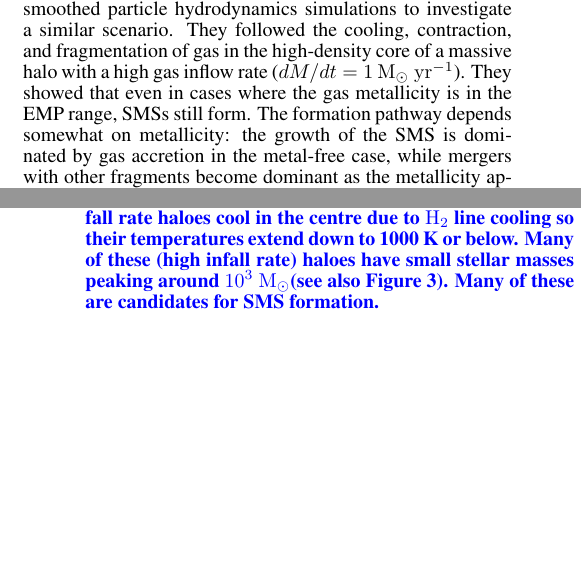
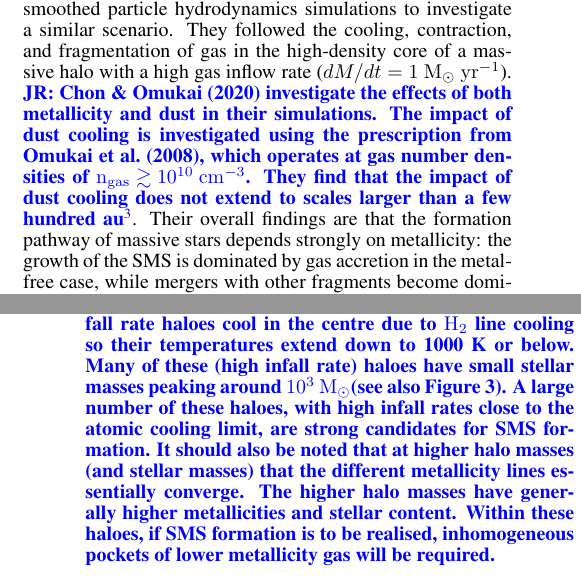
Before and after one commit to fearmayo/Metal-Enriched-Haloes-as-Cradles-of-Massive-Star-Formation, a LaTeX document (MetalEnrichedHaloes.tex): two parts of the columns of pages 2 and 6 of 11, joined at a grey line, cut so that both start at the same text, the shorter picture padded with empty space. Compiled offline with pdfLaTeX.

Commit message:
updated with responses due to referee report

```diff
--- a/MetalEnrichedHaloes.tex
+++ b/MetalEnrichedHaloes.tex
@@ -241,6 +242,3 @@ absent when considering stellar metallicities.} We assign the following terms to
   is more appropriate in the present context.} $\equiv Z > 10^{-3}$ \zsolarc.
 \end{itemize}
   The formation of SMSs in haloes with metallicities in the EMP range
-  has recently been investigated by \cite{Tagawa_2020} and \cite{Chon_2020}. \cite{Tagawa_2020}  utilised semi-analytic models, and showed that if the gas fragments at sufficiently high density ($\gtrsim {\rm few}\times 10^{10}~{\rm cm^{-3}}$), the central protostar avoids contraction and  grows via frequent mergers with other protostars into a $\sim 10^5-10^6~{\rm M_\odot}$ SMS. This represents a hybrid scenario between the collapse of a dense stellar cluster and the growth of a single SMS discussed above.
-   \cite{Chon_2020} used high-resolution smoothed particle
-  hydrodynamics simulations to investigate a similar scenario. They followed the cooling, contraction, and fragmentation of gas in the high-density core of a massive halo with a high gas inflow rate ($dM/dt=1$~\msolaryrc).  They showed that even in cases where the gas metallicity is in the EMP range, SMSs still form. The formation pathway depends somewhat on metallicity: the growth of the SMS is dominated by gas accretion in the metal-free case, while mergers with other fragments become dominant as the metallicity approaches the upper limit of the EMP range. They found that SMS formation was prevented at the highest metallicity they studied, $Z=10^{-3}$ \zsolarc. However, at all lower metallicities, the end result is the same: the rapid growth of a massive central protostar, at an average rate of $\sim$1 \msolaryrc.\\
@@ -246,0 +250,13 @@ absent when considering stellar metallicities.} We assign the following terms to
+  growth of a single SMS discussed above. \cite{Chon_2020} used high-resolution smoothed particle
+  hydrodynamics simulations to investigate a similar scenario. They followed the cooling,
+  contraction, and fragmentation of gas in the high-density core of a massive halo with a high
+  gas inflow rate ($dM/dt=1$~\msolaryrc). \jr{\cite{Chon_2020} investigate the effects of
+    both metallicity and dust in their simulations. The impact of
+    dust cooling is investigated using the prescription from \cite{Omukai_2008}, which operates
+    at gas number densities of $\rm{n_{gas} \gtrsim 10^{10} \ cm^{-3}}$. They find
+    that the impact of dust cooling does not extend to scales larger than a few hundred
+    au\footnote{Dust cooling is not included in the Renaissance simulations as we do reach densities
+      high enough to activate that cooling channel}}. Their overall findings are that the formation
+  pathway of massive stars depends strongly on metallicity: the growth of the SMS is dominated by
+  gas accretion in the metal-free case, while mergers with other fragments become dominant as
+  the metallicity approaches the upper limit of the EMP range. They found that SMS formation was
@@ -513,20 +532,27 @@ similar. \\
 \end{figure*}
 %%%%%%%%%%%%%%%%%%%%%%%%%%%%%%%%%%%%%%%%%%%%%%%%%%%%%%%%%%%%%%%%%%%%%%%%%%%%%%%%%%%%%%%%%%%%%%%%%%%%%%%%%
 \indent \jr{In Figure \ref{Fig:BinnedMedianInfall} we show the median infall rate for all haloes as
-  a function of temperature, halo mass and stellar mass respectively. Within each panel the central infall
-  rates are further broken down according to metallicity. For each case the median
+  a function of temperature, halo mass and stellar mass respectively. Within each panel the central
+  infall rates are further broken down according to metallicity. For each case the median
 infall rate is calculated as the median infall rate within 20 pc of the halo centre. To plot the
-median of all haloes these median values are then binned against temperature, halo mass and stellar mass
-and the median of each bin again calculated. Haloes are futher subdivied by their metallicity as shown.
-In each case we see that the \rarepeak region has a near
-systematically higher infall rate relecting the more clustered environment of the \rarepeak region with mergers
-and halo interactions more common \citep{Wise_2019, Regan_2020}. However, what is also very noticeable is that
-the metal-free and EMP haloes have significantly higher central infall rates compared to the metal-enriched
-haloes. The high infall rates suppress early star formation with star formation only taking hold once the halo mass
-exceeds the atomic cooling limit (see middle panel). The high infall rate haloes cool in the centre due to
-\molH line cooling so their temperatures extend down to 1000 K or below. Many of these (high infall rate)
-haloes have small stellar masses peaking around $10^3$ \msolarc (see also Figure \ref{Fig:StellarMass}).
-Many of these are candidates for SMS formation. \\}
+median of all haloes these median values are then binned against temperature, halo mass and
+stellar mass and the median of each bin again calculated. Haloes are futher subdivied by their
+metallicity as shown. In each case we see that the \rarepeak region has a near
+systematically higher infall rate relecting the more clustered environment of the \rarepeak
+region with mergers and halo interactions more common \citep{Wise_2019, Regan_2020}. \\
+\indent However, what
+is also very noticeable is that the metal-free and EMP haloes have significantly higher central
+infall rates compared to the metal-enriched haloes. The high infall rates suppress early star
+formation with star formation only taking hold once the halo mass exceeds the atomic cooling limit
+(see middle panel). The high infall rate haloes cool in the centre due to
+\molH line cooling so their temperatures extend down to 1000 K or below. Many of these
+(high infall rate) haloes have small stellar masses peaking around $10^3$ \msolarc (see also
+Figure \ref{Fig:StellarMass}). A large number of these haloes, with high infall rates close to the
+atomic cooling limit, are strong candidates for SMS formation. It should also be noted that at
+higher halo masses (and stellar masses) that the different metallicity lines essentially converge.
+The higher halo masses have generally higher metallicities and stellar content. Within these haloes,
+if SMS formation is to be realised, inhomogeneous pockets of lower metallicity gas will be required.
+ \\}
 \indent In summary, from Figures~\ref{Fig:Scatter}, \ref{Fig:HaloMass}
 and \ref{Fig:StellarMass} we see that there exists a sizeable minority of rapidly collapsing haloes
 which are metal-free ($Z < 10^{-5}$ \zsolarc). These
```
Also changed, not shown: MetalEnrichedHaloes.tex (11 more changed lines).
